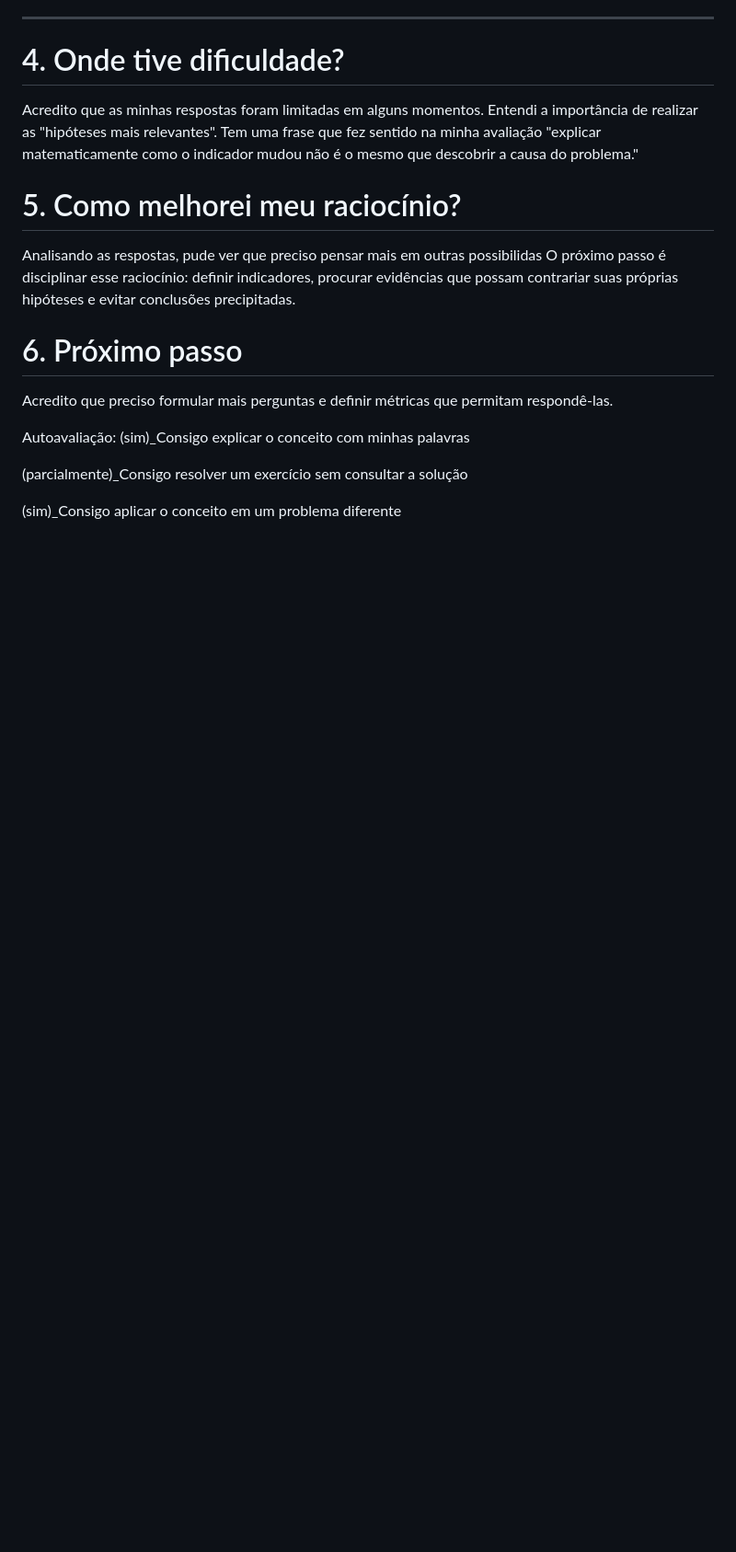
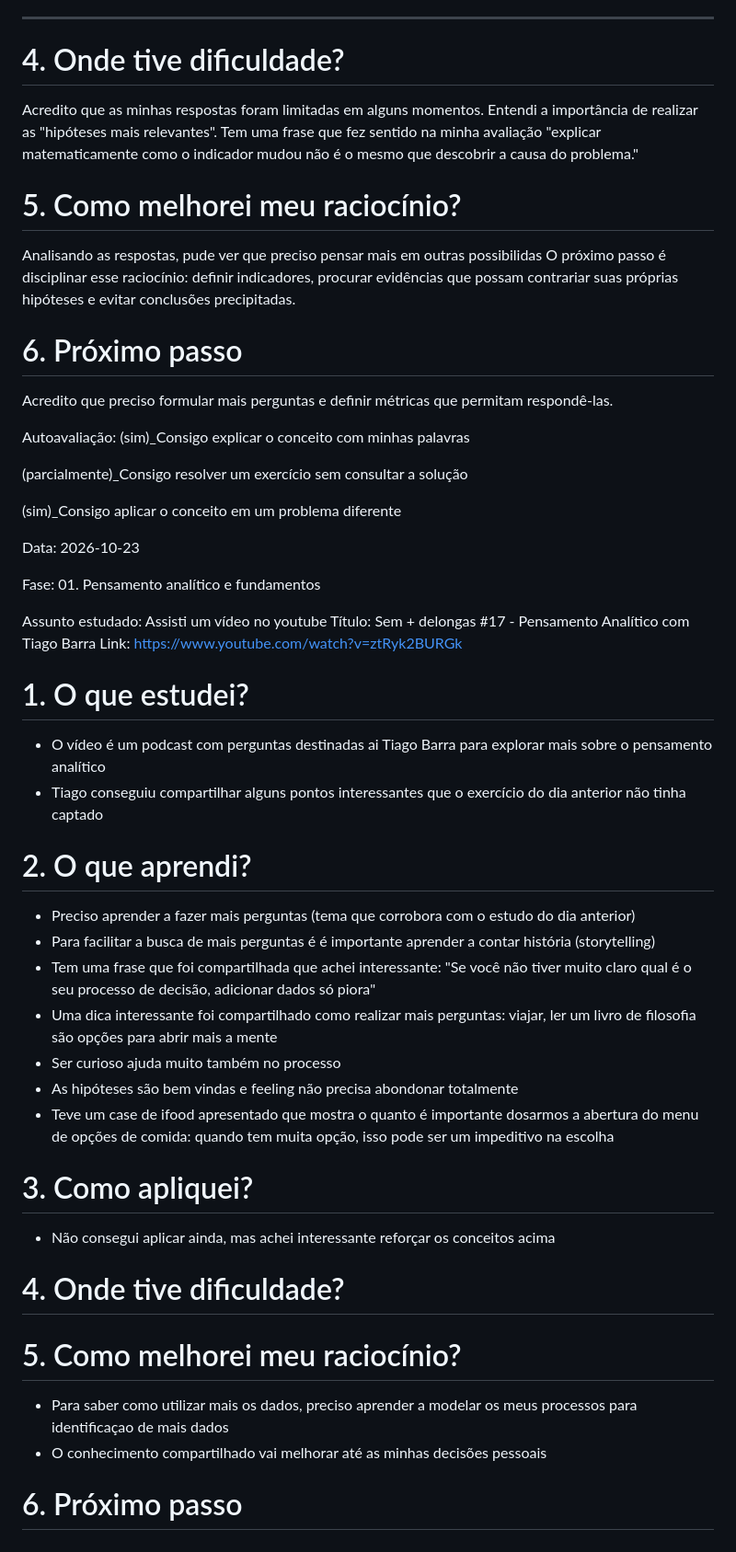
Before and after one commit to Andre-Cavalcante-Dados/jornada-ciencia-de-dados, a Markdown page: 01-pensamento-analitico.md, the part around the change. Shown at 92% size. GitHub-like rendering; blank space fills up the shorter version.

Commit message:
Document insights from Tiago Barra's podcast on analytical thinking
Added notes on analytical thinking from a YouTube video.

```diff
--- a/01-pensamento-analitico.md
+++ b/01-pensamento-analitico.md
@@ -188,3 +188,42 @@ Autoavaliação:
 (parcialmente)_Consigo resolver um exercício sem consultar a solução
 
 (sim)_Consigo aplicar o conceito em um problema diferente
+
+
+
+
+Data: 2026-10-23
+
+Fase: 01. Pensamento analítico e fundamentos
+
+Assunto estudado:
+Assisti um vídeo no youtube
+Título: Sem + delongas #17 - Pensamento Analítico com Tiago Barra
+Link: https://www.youtube.com/watch?v=ztRyk2BURGk
+
+# 1. O que estudei?
+- O vídeo é um podcast com perguntas destinadas ai Tiago Barra para explorar mais sobre o pensamento analítico
+- Tiago conseguiu compartilhar alguns pontos interessantes que o exercício do dia anterior não tinha captado
+
+
+# 2. O que aprendi?
+- Preciso aprender a fazer mais perguntas (tema que corrobora com o estudo do dia anterior)
+- Para facilitar a busca de mais perguntas é é importante aprender a contar história (storytelling)
+- Tem uma frase que foi compartilhada que achei interessante: "Se você não tiver muito claro qual é o seu processo de decisão, adicionar dados só piora"
+- Uma dica interessante foi compartilhado como realizar mais perguntas: viajar, ler um livro de filosofia são opções para abrir mais a mente
+- Ser curioso ajuda muito também no processo
+- As hipóteses são bem vindas e feeling não precisa abondonar totalmente
+- Teve um case de ifood apresentado que mostra o quanto é importante dosarmos a abertura do menu de opções de comida: quando tem muita opção, isso pode ser um impeditivo na escolha
+
+
+# 3. Como apliquei?
+- Não consegui aplicar ainda, mas achei interessante reforçar os conceitos acima
+
+# 4. Onde tive dificuldade?
+
+# 5. Como melhorei meu raciocínio?
+- Para saber como utilizar mais os dados, preciso aprender a modelar os meus processos para identificaçao de mais dados
+- O conhecimento compartilhado vai melhorar até as minhas decisões pessoais
+
+
+# 6. Próximo passo
```
